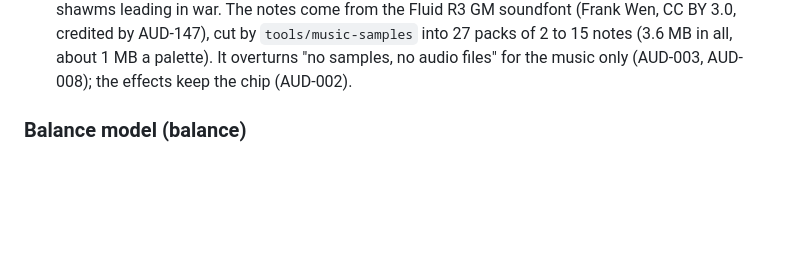
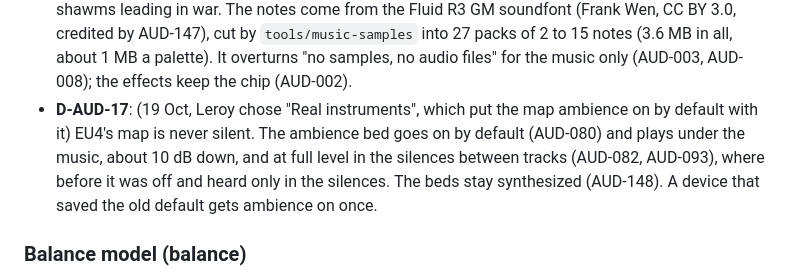
Before and after one commit to grrts/pocket-hedgemony, a Markdown page: domain/open-questions.md, the part around the change. Rendered like a GitHub page; blank space fills up the shorter version.

Commit message:
Refresh the open questions with D-AUD-17
Co-Authored-By: Claude Opus 5.5 (1M context) <noreply@anthropic.com>
Claude-Session: https://claude.ai/code/session_01LTASzBeVPD3VZz4wd2FPDb

```diff
--- a/domain/open-questions.md
+++ b/domain/open-questions.md
@@ -58,6 +58,7 @@ Every gap or contradiction the domain specs found in the designs, collected from
 - **D-AUD-14**: (17 Oct, Leroy: "its not really nice to listen to, it sounds like noise mostly"; the effects are fine) The music leaves the strict PH-5 chip rules of AUD-004 that made it harsh: square and narrow pulses buzzed, the 16-step envelopes and stepped triangle crackled, and the noise voice ticked on most beats. The music keeps the voice roles (P1, P2, T, W, N), the tunes, the motif and the palettes, and plays them soft (AUD-143), with a pad voice holding chords and a small hall where AUD-004 and §2 forbid reverb tails. Measured on the first tracks, spectral flatness (how much of the sound is noise) falls from about 0.36 to under 0.08 and the brightness centre from about 3 kHz to about 1 kHz. The effects keep the chip sound unchanged. The worklet synth (AUD-104) follows this decision when it is built.
 - **D-AUD-15**: (18 Oct, feedback 79, second pass) The soft voices fixed the sound but not the writing: tunes ignored their chords (in the early peace tune about a fifth of the time two voices rubbed a semitone or tritone apart, up to 46 % in major palettes, where a chord on degree 7 is diminished), the bass's "fifth" was a tritone on some roots, narrow 12.5 % pulses buzzed, and `b6` and `b7` in minor tunes sounded the wrong notes. The tunes are rewritten harmony first (AUD-144) with the motif kept: the title gets eight bars, the early peace tune a pastoral and a dance, the late one a march, and the war, siege and crisis tracks follow their chords. Clashes fall to about 5 % of the time (passing notes) in every palette, and the lead sits on its chord more than 95 % of the time.
 - **D-AUD-16**: (19 Oct, Leroy chose "Real instruments" after the play-hook review, `research/play-hook.md`) The music, reworked twice on chip voices (D-AUD-14, D-AUD-15), still sounded like noise, and EU4's hold comes partly from a score on real instruments. Our own tunes, the motif and the music director stay, but every music voice plays on sampled period instruments (AUD-145), one band per palette: Western Europe recorder, flute and lute (nylon guitar), Eastern Europe fiddle and dulcimer, the Middle East oboe and qanun (koto) with the shawm in war, the Steppe fiddle and dombra (shamisen), South Asia flute and sitar, East Asia shakuhachi and koto, Southeast Asia flute and gambang (marimba), West Africa kora (harp) and balafon (marimba), East and Southern Africa flute and mbira (kalimba), the Americas pan flute and ocarina, Oceania flute and marimba, the Atlantic fiddle and banjo; cello and a string section under all of them, a choir under the title, trumpets, horns or shawms leading in war. The notes come from the Fluid R3 GM soundfont (Frank Wen, CC BY 3.0, credited by AUD-147), cut by `tools/music-samples` into 27 packs of 2 to 15 notes (3.6 MB in all, about 1 MB a palette). It overturns "no samples, no audio files" for the music only (AUD-003, AUD-008); the effects keep the chip (AUD-002).
+- **D-AUD-17**: (19 Oct, Leroy chose "Real instruments", which put the map ambience on by default with it) EU4's map is never silent. The ambience bed goes on by default (AUD-080) and plays under the music, about 10 dB down, and at full level in the silences between tracks (AUD-082, AUD-093), where before it was off and heard only in the silences. The beds stay synthesized (AUD-148). A device that saved the old default gets ambience on once.
 
 ### Balance model (balance)
 
```
